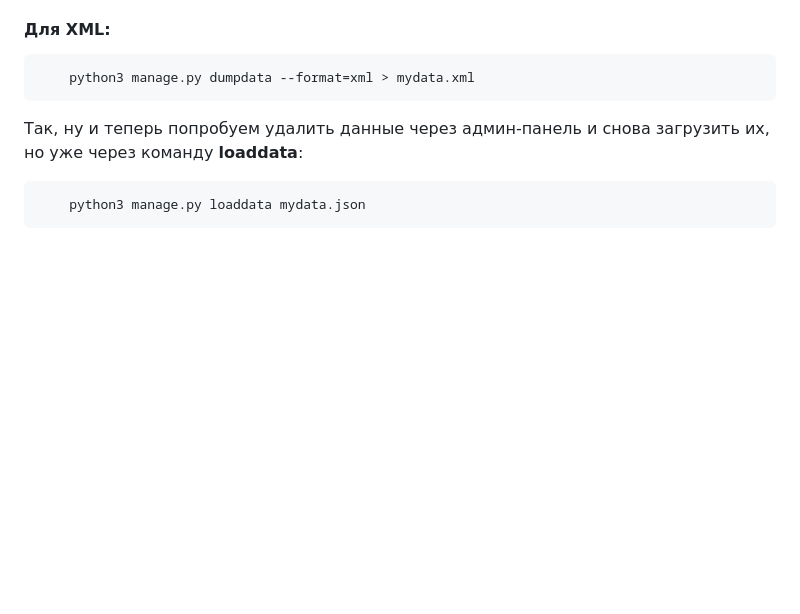
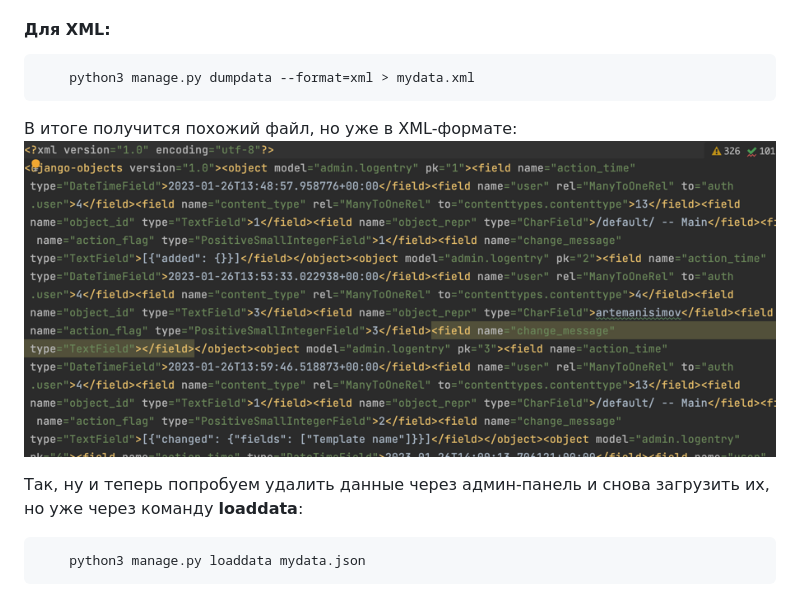
Before and after one commit to highgethigh/D6-Django-ORM, a Markdown page: README.md, the part around the change. Drawn GitHub-style; pictures changed too: img_1.png (added); blank space fills up the shorter version.

Commit message:
Description for D10

````diff
--- a/README.md
+++ b/README.md
@@ -22,6 +22,9 @@
     python3 manage.py dumpdata --format=xml > mydata.xml
 ```
 
+В итоге получится похожий файл, но уже в XML-формате:
+![img_1.png](img_1.png)
+
 Так, ну и теперь попробуем удалить данные через админ-панель и снова загрузить их, но уже через команду <b>loaddata</b>:
 ```
     python3 manage.py loaddata mydata.json
````
